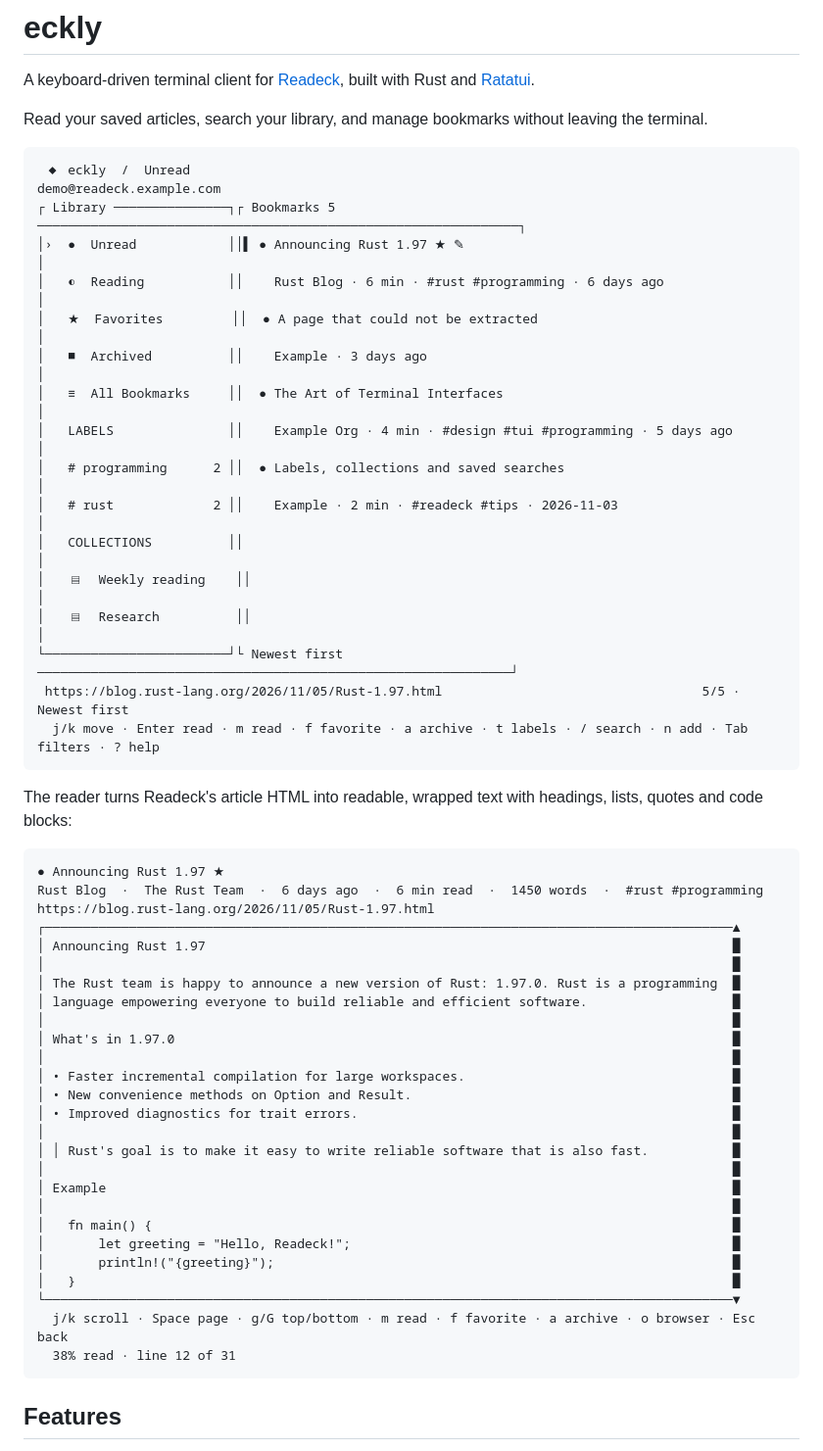
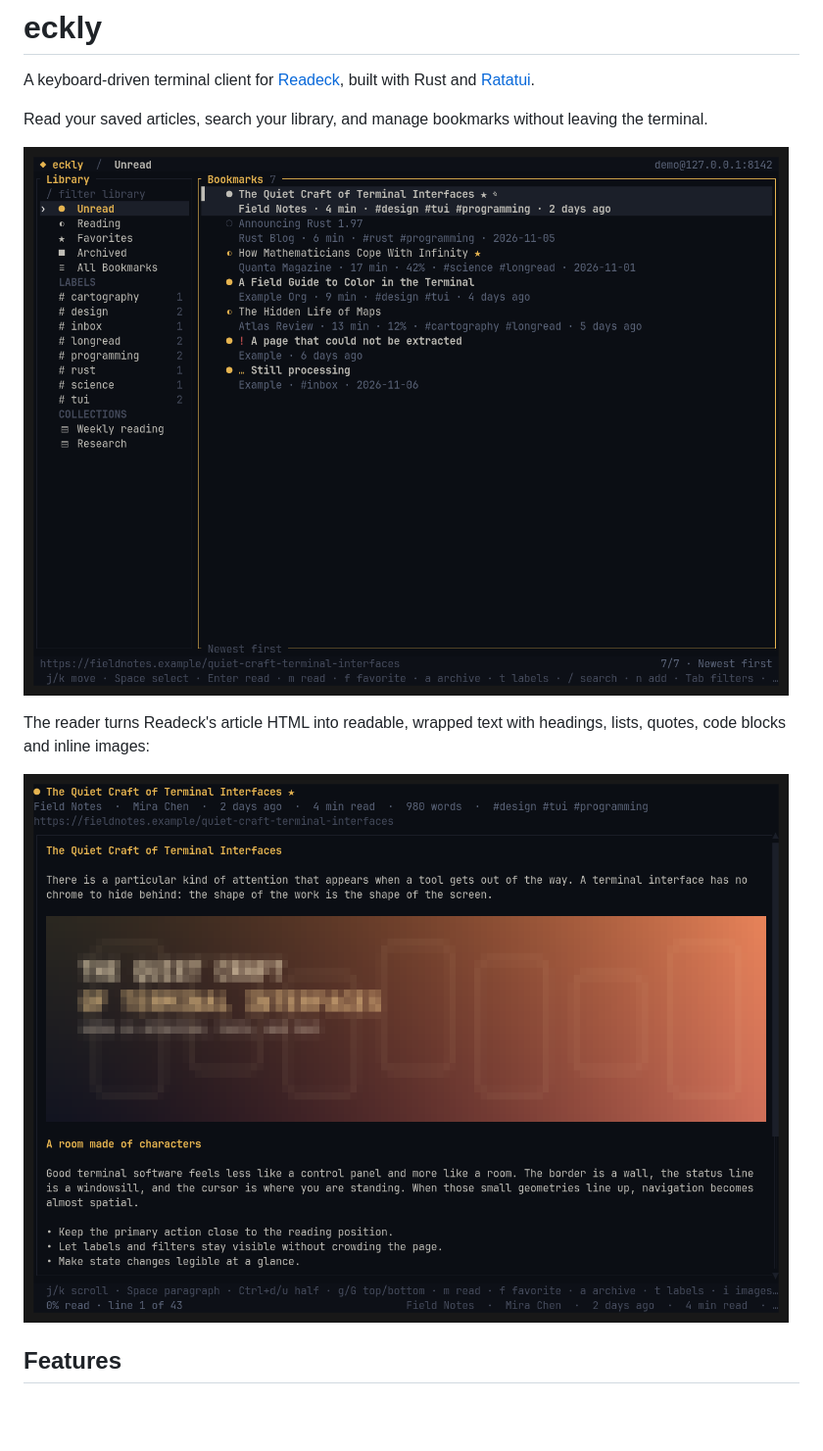
Before and after one commit to gollyhatch/eckly, a Markdown page: README.md, the part around the change. Shown at 98% size. Drawn GitHub-style; pictures changed too: screenshots/list.png (added), screenshots/reader.png (added); blank space fills up the shorter version.

Commit message:
add screenshots to readme

````diff
--- a/README.md
+++ b/README.md
@@ -6,56 +6,12 @@ Rust and [Ratatui](https://ratatui.rs).
 Read your saved articles, search your library, and manage bookmarks without
 leaving the terminal.
 
-```text
- ◆ eckly  /  Unread                                                                     demo@readeck.example.com
-┌ Library ───────────────┐┌ Bookmarks 5 ───────────────────────────────────────────────────────────────┐
-│›  ●  Unread            ││▌ ● Announcing Rust 1.97 ★ ✎                                                │
-│   ◐  Reading           ││    Rust Blog · 6 min · #rust #programming · 6 days ago                     │
-│   ★  Favorites         ││  ● A page that could not be extracted                                      │
-│   ■  Archived          ││    Example · 3 days ago                                                    │
-│   ≡  All Bookmarks     ││  ● The Art of Terminal Interfaces                                          │
-│   LABELS               ││    Example Org · 4 min · #design #tui #programming · 5 days ago            │
-│   # programming      2 ││  ● Labels, collections and saved searches                                  │
-│   # rust             2 ││    Example · 2 min · #readeck #tips · 2026-11-03                           │
-│   COLLECTIONS          ││                                                                            │
-│   ▤  Weekly reading    ││                                                                            │
-│   ▤  Research          ││                                                                            │
-└────────────────────────┘└ Newest first ──────────────────────────────────────────────────────────────┘
- https://blog.rust-lang.org/2026/11/05/Rust-1.97.html                                  5/5 · Newest first
-  j/k move · Enter read · m read · f favorite · a archive · t labels · / search · n add · Tab filters · ? help
-```
+![eckly bookmark list using the Ayu Dark theme](screenshots/list.png)
 
 The reader turns Readeck's article HTML into readable, wrapped text with
-headings, lists, quotes and code blocks:
+headings, lists, quotes, code blocks and inline images:
 
-```text
-● Announcing Rust 1.97 ★
-Rust Blog  ·  The Rust Team  ·  6 days ago  ·  6 min read  ·  1450 words  ·  #rust #programming
-https://blog.rust-lang.org/2026/11/05/Rust-1.97.html
-┌──────────────────────────────────────────────────────────────────────────────────────────▲
-│ Announcing Rust 1.97                                                                     █
-│                                                                                          █
-│ The Rust team is happy to announce a new version of Rust: 1.97.0. Rust is a programming  █
-│ language empowering everyone to build reliable and efficient software.                   █
-│                                                                                          █
-│ What's in 1.97.0                                                                         █
-│                                                                                          █
-│ • Faster incremental compilation for large workspaces.                                   █
-│ • New convenience methods on Option and Result.                                          █
-│ • Improved diagnostics for trait errors.                                                 █
-│                                                                                          █
-│ │ Rust's goal is to make it easy to write reliable software that is also fast.           █
-│                                                                                          █
-│ Example                                                                                  █
-│                                                                                          █
-│   fn main() {                                                                            █
-│       let greeting = "Hello, Readeck!";                                                  █
-│       println!("{greeting}");                                                            █
-│   }                                                                                      █
-└──────────────────────────────────────────────────────────────────────────────────────────▼
-  j/k scroll · Space page · g/G top/bottom · m read · f favorite · a archive · o browser · Esc back
-  38% read · line 12 of 31
-```
+![eckly reading view using the Ayu Dark theme](screenshots/reader.png)
 
 ## Features
 
````
